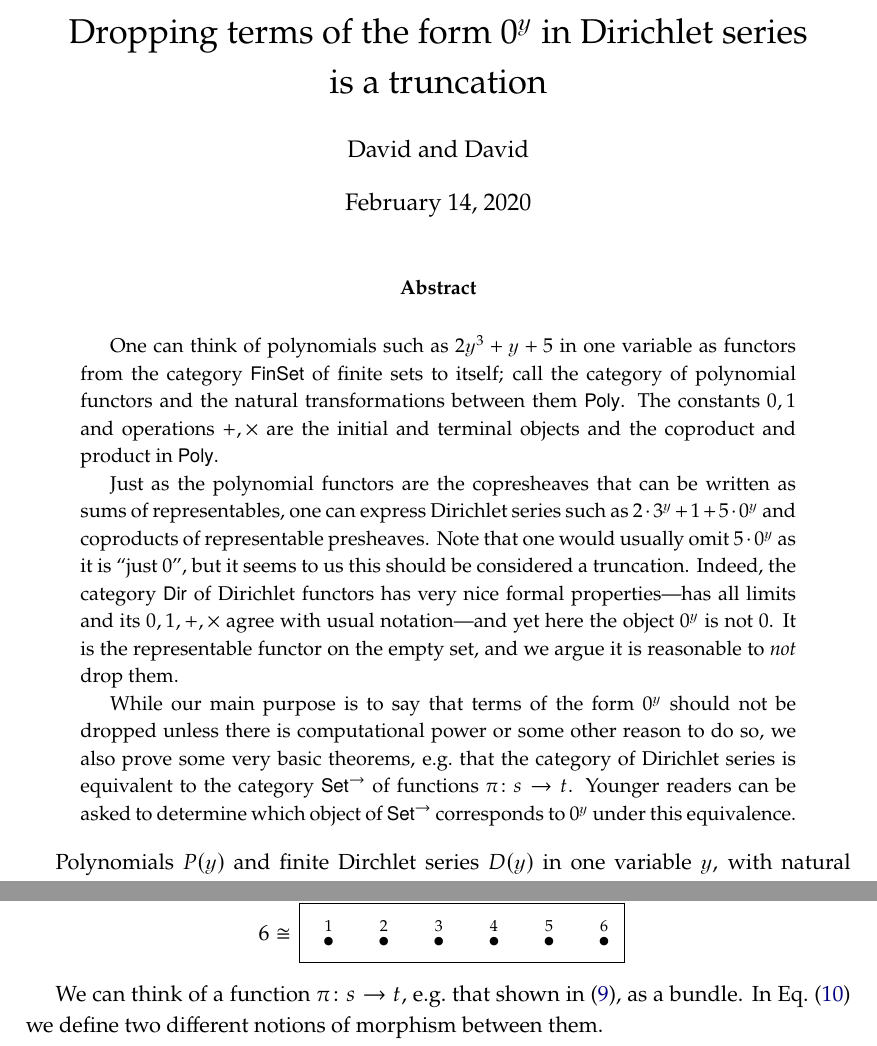
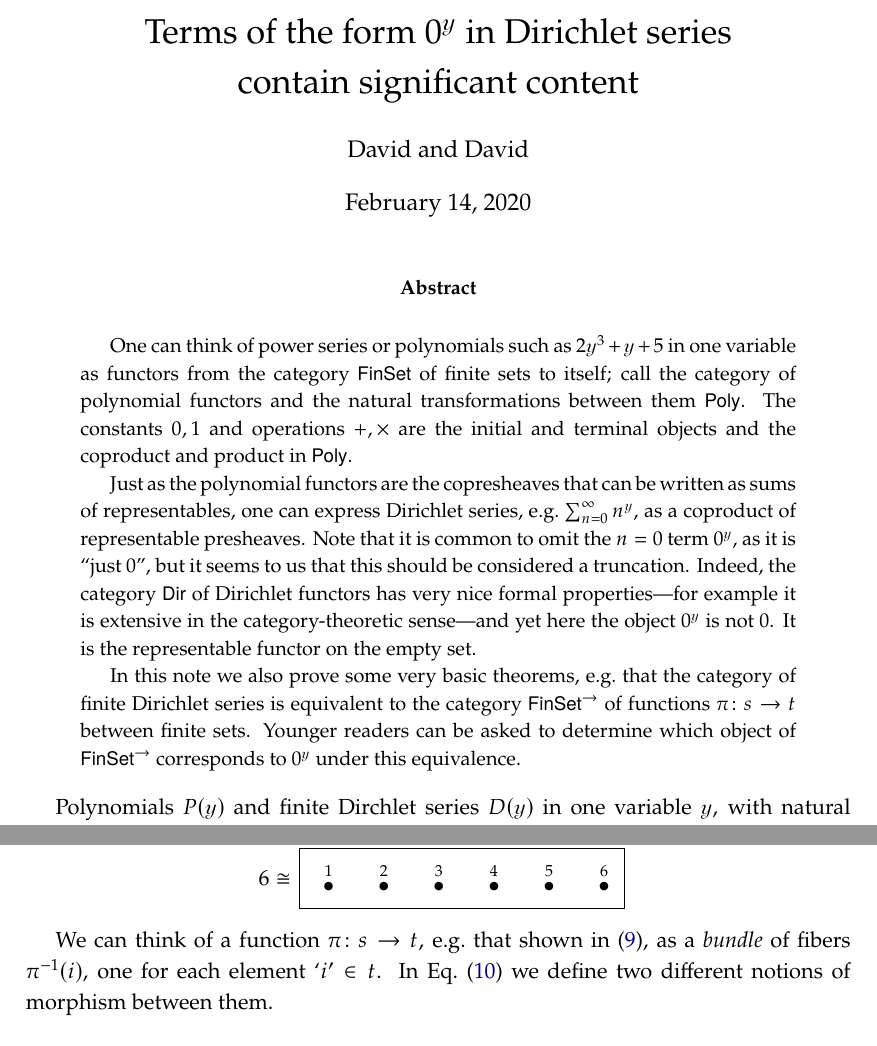
Before and after one commit to dspivak/PolyDirichlet, a LaTeX book (DirBndPolyShv.tex): two parts of pages 1 and 3 of 5, joined at a grey line, cut so that both start at the same text. Compiled offline with pdfLaTeX.

Commit message:
stronger title

```diff
--- a/DirBndPolyShv.tex
+++ b/DirBndPolyShv.tex
@@ -260,17 +260,17 @@ replacement=\&]{}\ar[r,tick]\&{}\end{tikzcd}}
 
 \begin{document}
 
-\title{Dropping terms of the form $0^\yon$ in Dirichlet series\\is a truncation}
+\title{Terms of the form $0^\yon$ in Dirichlet series\\contain significant content}
 
 \author{David and David}
 
 \maketitle
 \begin{abstract}
-One can think of polynomials such as $2\yon^3+\yon+5$ in one variable as functors from the category $\finset$ of finite sets to itself; call the category of polynomial functors and the natural transformations between them $\poly$. The constants $0,1$ and operations $+,\times$ are the initial and terminal objects and the coproduct and product in $\poly$.
+One can think of power series or polynomials such as $2\yon^3+\yon+5$ in one variable as functors from the category $\finset$ of finite sets to itself; call the category of polynomial functors and the natural transformations between them $\poly$. The constants $0,1$ and operations $+,\times$ are the initial and terminal objects and the coproduct and product in $\poly$.
 
-Just as the polynomial functors are the copresheaves that can be written as sums of representables, one can express Dirichlet series such as $2\cdot3^\yon + 1+ 5\cdot0^\yon$ and coproducts of representable presheaves. Note that one would usually omit $5\cdot 0^\yon$ as it is ``just 0'', but it seems to us this should be considered a truncation. Indeed, the category $\dir$ of Dirichlet functors has very nice formal properties---has all limits and its $0,1,+,\times$ agree with usual notation---and yet here the object $0^\yon$ is not $0$. It is the representable functor on the empty set, and we argue it is reasonable to \emph{not} drop them.
+Just as the polynomial functors are the copresheaves that can be written as sums of representables, one can express Dirichlet series, e.g.\ $\sum_{n=0}^\infty n^\yon$, as a coproduct of representable presheaves. Note that it is common to omit the $n=0$ term $0^\yon$, as it is ``just 0'', but it seems to us that this should be considered a truncation. Indeed, the category $\dir$ of Dirichlet functors has very nice formal properties---for example it is extensive in the category-theoretic sense---and yet here the object $0^\yon$ is not $0$. It is the representable functor on the empty set.
 
-While our main purpose is to say that terms of the form $0^\yon$ should not be dropped unless there is computational power or some other reason to do so, we also prove some very basic theorems, e.g.\ that the category of Dirichlet series is equivalent to the category $\smset^{\to}$ of functions $\pi\colon s\to t$. Younger readers can be asked to determine which object of $\smset^\to$ corresponds to $0^\yon$ under this equivalence.
+In this note we also prove some very basic theorems, e.g.\ that the category of finite Dirichlet series is equivalent to the category $\finset^{\to}$ of functions $\pi\colon s\to t$ between finite sets. Younger readers can be asked to determine which object of $\finset^\to$ corresponds to $0^\yon$ under this equivalence.
 \end{abstract}
 
 Polynomials $P(\yon)$ and finite Dirchlet series $D(\yon)$ in one variable $\cat{y}$, with natural number coefficients $a_i\in\nn$, are respectively functions of the form
@@ -405,7 +410,7 @@ The polynomial $2\yon^3+\yon^2+3$ corresponds to the function
 \end{equation}
 \end{example}
 
-We can think of a function $\pi\colon s\to t$, e.g.\ that shown in \eqref{eqn.bundle}, as a bundle. In \cref{def.sheaves_bundles} we define two different notions of morphism between them.
+We can think of a function $\pi\colon s\to t$, e.g.\ that shown in \eqref{eqn.bundle}, as a \emph{bundle} of fibers $\pi\inv(i)$, one for each element $`i'\in t$. In \cref{def.sheaves_bundles} we define two different notions of morphism between them.
 
 For any function $f\colon t\to t'$ and function $\pi'\colon s'\to t'$, denote by $f^*(\pi')$ the pullback function as shown
 \[
```
Also changed, not shown: DirBndPolyShv.tex (13 more changed lines).
